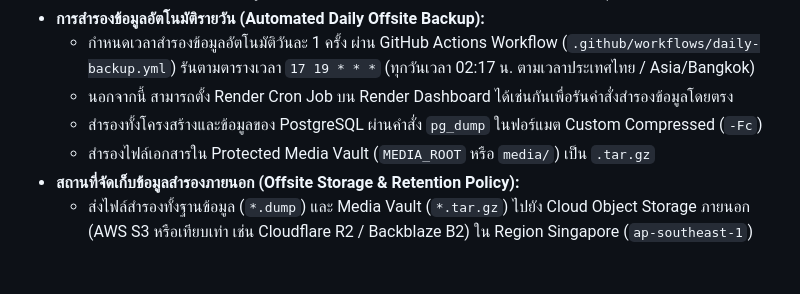
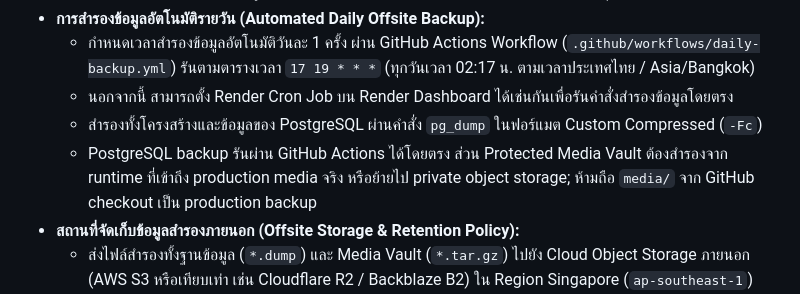
Before and after one commit to Jupiter4428/cntagram, a Markdown page: _docs/adr/0005-production-deployment-and-backup.md, the part around the change. Rendered like a GitHub page; blank space fills up the shorter version.

Commit message:
docs(adr): align media backup claims with production boundary

```diff
--- a/_docs/adr/0005-production-deployment-and-backup.md
+++ b/_docs/adr/0005-production-deployment-and-backup.md
@@ -88,7 +88,7 @@ Sprint 3 มีเป้าหมายสำคัญตาม Roadmap คื
   - กำหนดเวลาสำรองข้อมูลอัตโนมัติวันละ 1 ครั้ง ผ่าน GitHub Actions Workflow (`.github/workflows/daily-backup.yml`) รันตามตารางเวลา `17 19 * * *` (ทุกวันเวลา 02:17 น. ตามเวลาประเทศไทย / Asia/Bangkok)
   - นอกจากนี้ สามารถตั้ง Render Cron Job บน Render Dashboard ได้เช่นกันเพื่อรันคำสั่งสำรองข้อมูลโดยตรง
   - สำรองทั้งโครงสร้างและข้อมูลของ PostgreSQL ผ่านคำสั่ง `pg_dump` ในฟอร์แมต Custom Compressed (`-Fc`)
-  - สำรองไฟล์เอกสารใน Protected Media Vault (`MEDIA_ROOT` หรือ `media/`) เป็น `.tar.gz`
+  - PostgreSQL backup รันผ่าน GitHub Actions ได้โดยตรง ส่วน Protected Media Vault ต้องสำรองจาก runtime ที่เข้าถึง production media จริง หรือย้ายไป private object storage; ห้ามถือ `media/` จาก GitHub checkout เป็น production backup
 - **สถานที่จัดเก็บข้อมูลสำรองภายนอก (Offsite Storage & Retention Policy):**
   - ส่งไฟล์สำรองทั้งฐานข้อมูล (`*.dump`) และ Media Vault (`*.tar.gz`) ไปยัง Cloud Object Storage ภายนอก (AWS S3 หรือเทียบเท่า เช่น Cloudflare R2 / Backblaze B2) ใน Region Singapore (`ap-southeast-1`)
   - **การจำกัดสิทธิ์ (Least-Privilege Access):** S3 Bucket เป็น Private 100% (Block all public access), IAM Credential ที่ใช้จำกัดสิทธิ์เฉพาะ `s3:PutObject` และ `s3:ListBucket` เท่านั้น
```
